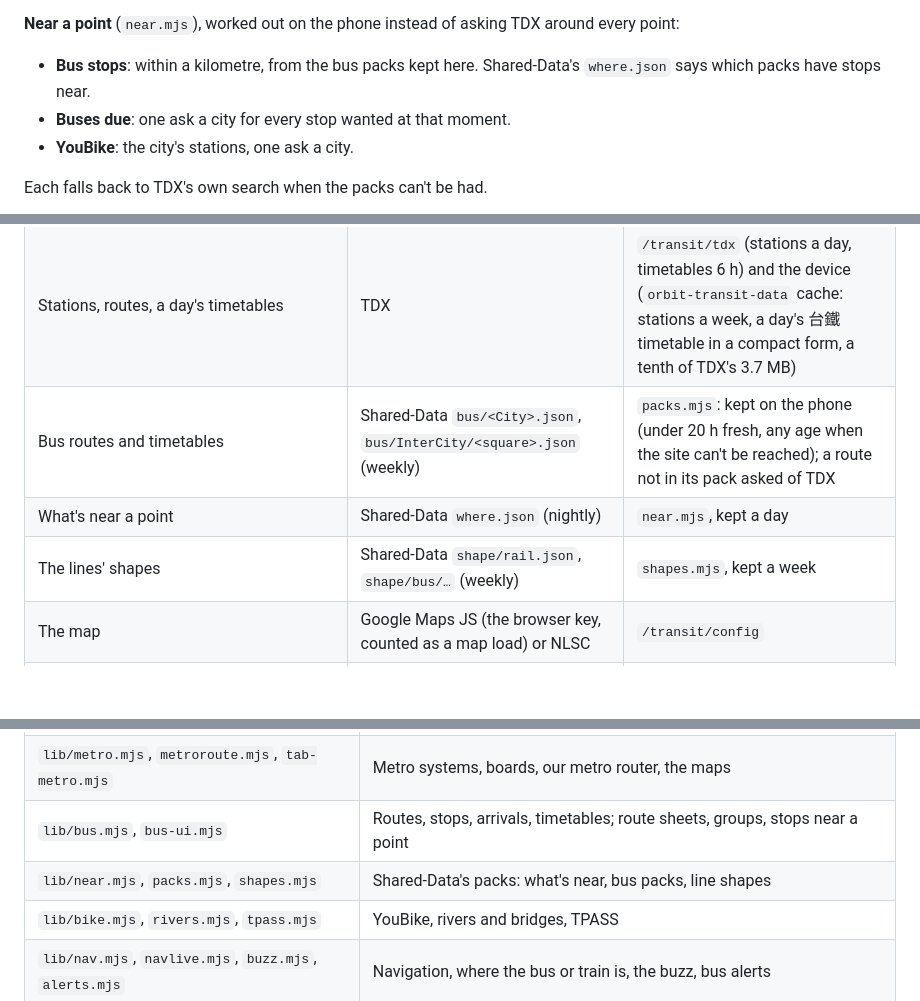
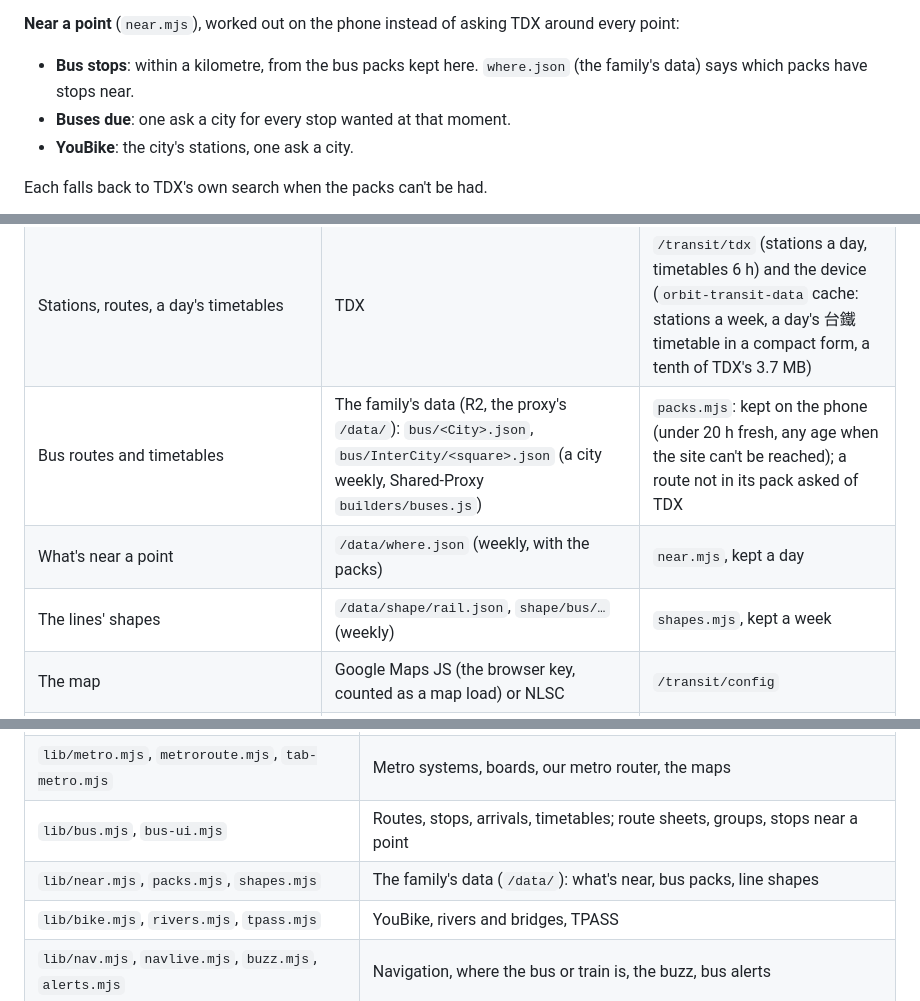
Before and after one commit to JayPengX/Orbit-Transit, a Markdown page: README.md, 3 parts joined by grey strips. GitHub-like rendering; blank space fills up the shorter version.

Commit message:
README: data from the family's data on Cloudflare (R2, /data/) and the proxy's kept reads; Shared-Data retired
Co-Authored-By: Claude Opus 5.5 <noreply@anthropic.com>

```diff
--- a/README.md
+++ b/README.md
@@ -129,7 +129,7 @@ batch old against new, say what moved).
 **Near a point** (`near.mjs`), worked out on the phone instead of asking TDX
 around every point:
 - **Bus stops**: within a kilometre, from the bus packs kept here.
-  Shared-Data's `where.json` says which packs have stops near.
+  `where.json` (the family's data) says which packs have stops near.
 - **Buses due**: one ask a city for every stop wanted at that moment.
 - **YouBike**: the city's stations, one ask a city.
 
@@ -307,9 +307,9 @@ the phone's position:
 | --- | --- | --- |
 | Live bus arrivals (each estimate counted from its `DataTime`, when TDX made it: `util.mjs etaAge`), train boards, metro boards, YouBike now | TDX | `/transit/tdx` (Shared-Proxy `transit.js`): cached and shared on the Worker (`tdxLive` 10 s, `tdxBike` 30 s), read by the app every `transitLive` / `transitBike` |
 | Stations, routes, a day's timetables | TDX | `/transit/tdx` (stations a day, timetables 6 h) and the device (`orbit-transit-data` cache: stations a week, a day's 台鐵 timetable in a compact form, a tenth of TDX's 3.7 MB) |
-| Bus routes and timetables | Shared-Data `bus/<City>.json`, `bus/InterCity/<square>.json` (weekly) | `packs.mjs`: kept on the phone (under 20 h fresh, any age when the site can't be reached); a route not in its pack asked of TDX |
-| What's near a point | Shared-Data `where.json` (nightly) | `near.mjs`, kept a day |
-| The lines' shapes | Shared-Data `shape/rail.json`, `shape/bus/…` (weekly) | `shapes.mjs`, kept a week |
+| Bus routes and timetables | The family's data (R2, the proxy's `/data/`): `bus/<City>.json`, `bus/InterCity/<square>.json` (a city weekly, Shared-Proxy `builders/buses.js`) | `packs.mjs`: kept on the phone (under 20 h fresh, any age when the site can't be reached); a route not in its pack asked of TDX |
+| What's near a point | `/data/where.json` (weekly, with the packs) | `near.mjs`, kept a day |
+| The lines' shapes | `/data/shape/rail.json`, `shape/bus/…` (weekly) | `shapes.mjs`, kept a week |
 | The map | Google Maps JS (the browser key, counted as a map load) or NLSC | `/transit/config` |
 | Place search, details (Autocomplete beside Text Search's 20 near you: a chain's branches nearest first, a typo still found, the same chain far away left out while one is near, a place's parts folded into it: LaLaport, not its cinema or car parks; Shared-Proxy `nearFirst`, `folded`) | Google Places (New), OpenStreetMap past the cap | `/transit/search`, `/transit/place` |
 | Plans | Google's transit routes and TDX's planner | `/transit/route` |
@@ -349,7 +349,7 @@ slow.
 | `lib/rail.mjs`, `raildata.mjs` | The train router (Connection Scan over 台鐵 + 高鐵) and its data |
 | `lib/metro.mjs`, `metroroute.mjs`, `tab-metro.mjs` | Metro systems, boards, our metro router, the maps |
 | `lib/bus.mjs`, `bus-ui.mjs` | Routes, stops, arrivals, timetables; route sheets, groups, stops near a point |
-| `lib/near.mjs`, `packs.mjs`, `shapes.mjs` | Shared-Data's packs: what's near, bus packs, line shapes |
+| `lib/near.mjs`, `packs.mjs`, `shapes.mjs` | The family's data (`/data/`): what's near, bus packs, line shapes |
 | `lib/bike.mjs`, `rivers.mjs`, `tpass.mjs` | YouBike, rivers and bridges, TPASS |
 | `lib/nav.mjs`, `navlive.mjs`, `buzz.mjs`, `alerts.mjs` | Navigation, where the bus or train is, the buzz, bus alerts |
 | `lib/tab-go.mjs`, `tab-times.mjs`, `tab-train.mjs`, `tab-me.mjs` | 交通, 查時刻 (and its trains), 我的 |
```
Also changed, not shown: other parts of README.md (+1 -1 lines).
